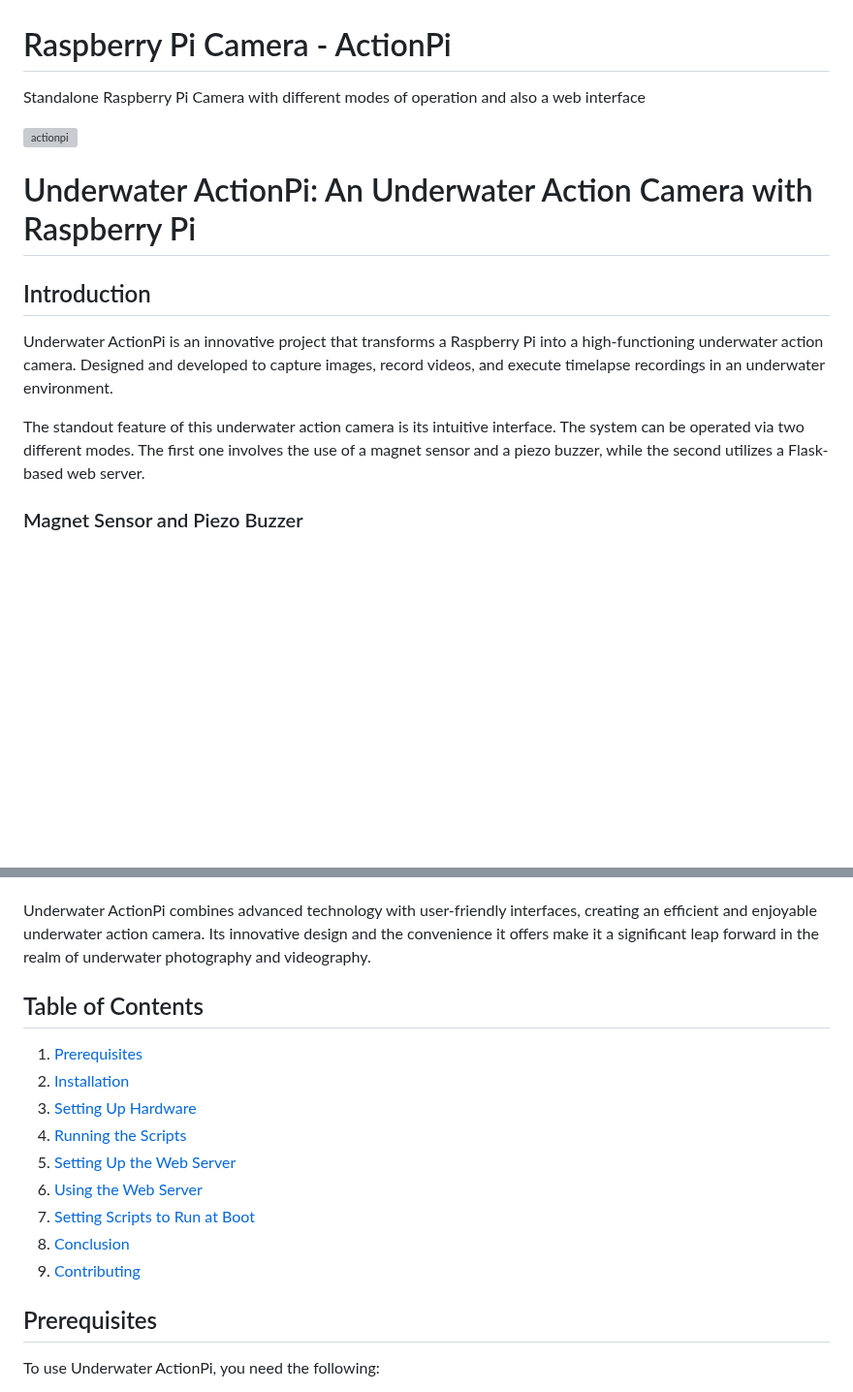
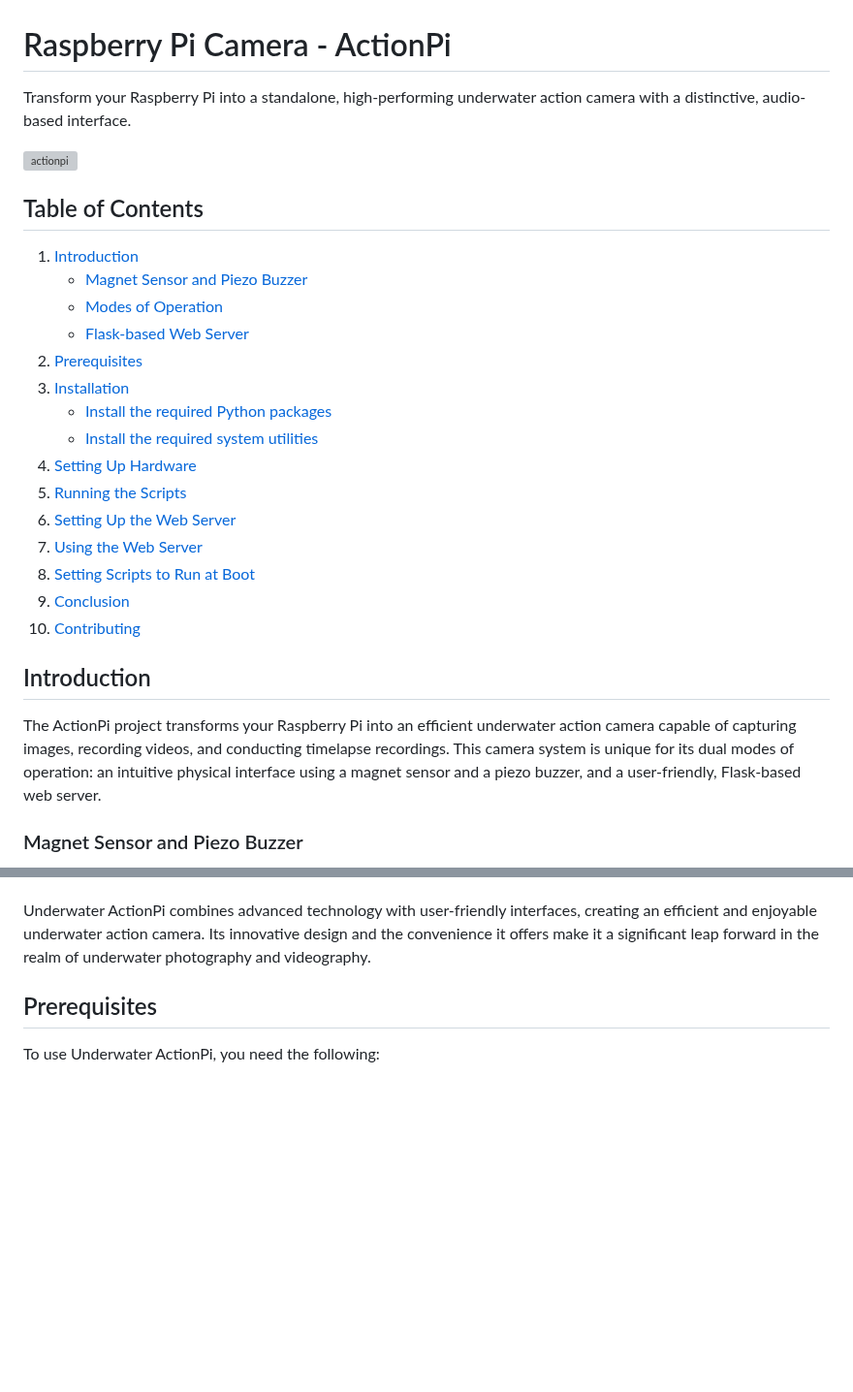
Before and after one commit to jakobkreft/ActionPi, a Markdown page: README.md, 2 parts joined by grey strips. Shown at 97% size. Drawn GitHub-style; blank space fills up the shorter version; grey boxes are pictures that could not be loaded.

```diff
--- a/README.md
+++ b/README.md
@@ -1,3 +1,3 @@
 # Raspberry Pi Camera - ActionPi
-Standalone Raspberry Pi Camera with different modes of operation and also a web interface
+Transform your Raspberry Pi into a standalone, high-performing underwater action camera with a distinctive, audio-based interface.
 
@@ -5,12 +5,25 @@ Standalone Raspberry Pi Camera with different modes of operation and also a web
 
 
-# Underwater ActionPi: An Underwater Action Camera with Raspberry Pi
+## Table of Contents
+1. [Introduction](#introduction)
+    - [Magnet Sensor and Piezo Buzzer](#magnet-sensor-and-piezo-buzzer)
+    - [Modes of Operation](#modes-of-operation)
+    - [Flask-based Web Server](#flask-based-web-server)
+2. [Prerequisites](#prerequisites)
+3. [Installation](#installation)
+    - [Install the required Python packages](#install-the-required-python-packages)
+    - [Install the required system utilities](#install-the-required-system-utilities)
+4. [Setting Up Hardware](#setting-up-hardware)
+5. [Running the Scripts](#running-the-scripts)
+6. [Setting Up the Web Server](#setting-up-the-web-server)
+7. [Using the Web Server](#using-the-web-server)
+8. [Setting Scripts to Run at Boot](#setting-scripts-to-run-at-boot)
+9. [Conclusion](#conclusion)
+10. [Contributing](#contributing)
 
 ## Introduction
 
-Underwater ActionPi is an innovative project that transforms a Raspberry Pi into a high-functioning underwater action camera. Designed and developed to capture images, record videos, and execute timelapse recordings in an underwater environment.
-
-The standout feature of this underwater action camera is its intuitive interface. The system can be operated via two different modes. The first one involves the use of a magnet sensor and a piezo buzzer, while the second utilizes a Flask-based web server.
+The ActionPi project transforms your Raspberry Pi into an efficient underwater action camera capable of capturing images, recording videos, and conducting timelapse recordings. This camera system is unique for its dual modes of operation: an intuitive physical interface using a magnet sensor and a piezo buzzer, and a user-friendly, Flask-based web server.
 
 ### Magnet Sensor and Piezo Buzzer
 
@@ -38,16 +51,6 @@ As an alternative to the physical magnet sensor interface, the system also suppo
 Underwater ActionPi combines advanced technology with user-friendly interfaces, creating an efficient and enjoyable underwater action camera. Its innovative design and the convenience it offers make it a significant leap forward in the realm of underwater photography and videography.
 
 
-## Table of Contents
-1. [Prerequisites](#prerequisites)
-2. [Installation](#installation)
-3. [Setting Up Hardware](#setting-up-hardware)
-4. [Running the Scripts](#running-the-scripts)
-5. [Setting Up the Web Server](#setting-up-the-web-server)
-6. [Using the Web Server](#using-the-web-server)
-7. [Setting Scripts to Run at Boot](#setting-scripts-to-run-at-boot)
-8. [Conclusion](#conclusion)
-9. [Contributing](#contributing)
 
 ## Prerequisites
 
```
Also changed, not shown: other parts of README.md (+2 -2 lines).
